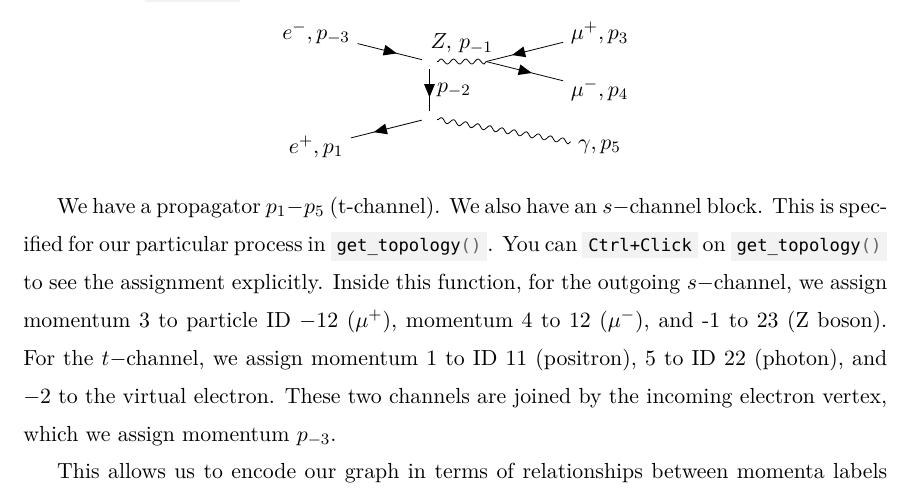
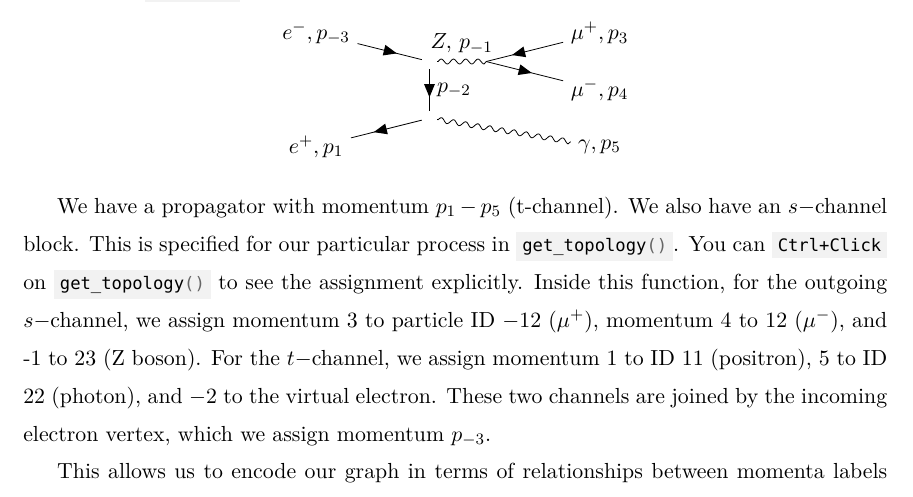
Before and after one commit to ValentinHirschi/ComputationalHEP, a LaTeX document (standalone.tex, which reads tex/chapters/prac2.tex): part of page 2 of 4, cut so that both start at the same text. Compiled offline with XeLaTeX; a missing font is replaced by an installed copy or a similar font.

```diff
--- a/tex/chapters/prac2.tex
+++ b/tex/chapters/prac2.tex
@@ -55,7 +55,7 @@
 \end{tikzpicture}
 \end{center}
 
-We have a propagator $p_1-p_5$ (t-channel). We also have an $s-$channel block. This is specified for our particular process in \codeinline{get_topology()}. You can \codeinline{Ctrl+Click} on  \codeinline{get_topology()} to see the assignment explicitly. Inside this function, for the outgoing $s-$channel,  we assign momentum 3 to particle ID $-12$ ($\mu^+$), momentum 4 to $12$ ($\mu^-$), and -1 to $23$ (Z boson). For the $t-$channel, we assign momentum 1 to ID $11$ (positron), $5$ to ID $22$ (photon), and $-2$ to the virtual electron. These two channels are joined by the incoming electron vertex, which we assign momentum $p_{-3}$.
+We have a propagator with momentum $p_1-p_5$ (t-channel). We also have an $s-$channel block. This is specified for our particular process in \codeinline{get_topology()}. You can \codeinline{Ctrl+Click} on  \codeinline{get_topology()} to see the assignment explicitly. Inside this function, for the outgoing $s-$channel,  we assign momentum 3 to particle ID $-12$ ($\mu^+$), momentum 4 to $12$ ($\mu^-$), and -1 to $23$ (Z boson). For the $t-$channel, we assign momentum 1 to ID $11$ (positron), $5$ to ID $22$ (photon), and $-2$ to the virtual electron. These two channels are joined by the incoming electron vertex, which we assign momentum $p_{-3}$.
 
 This allows us to encode our graph in terms of relationships between momenta labels and particle types.
 
```
Also changed, not shown: instructions/prac1.pdf (renamed from practicals/prac1.pdf), instructions/prac2.pdf (added).
